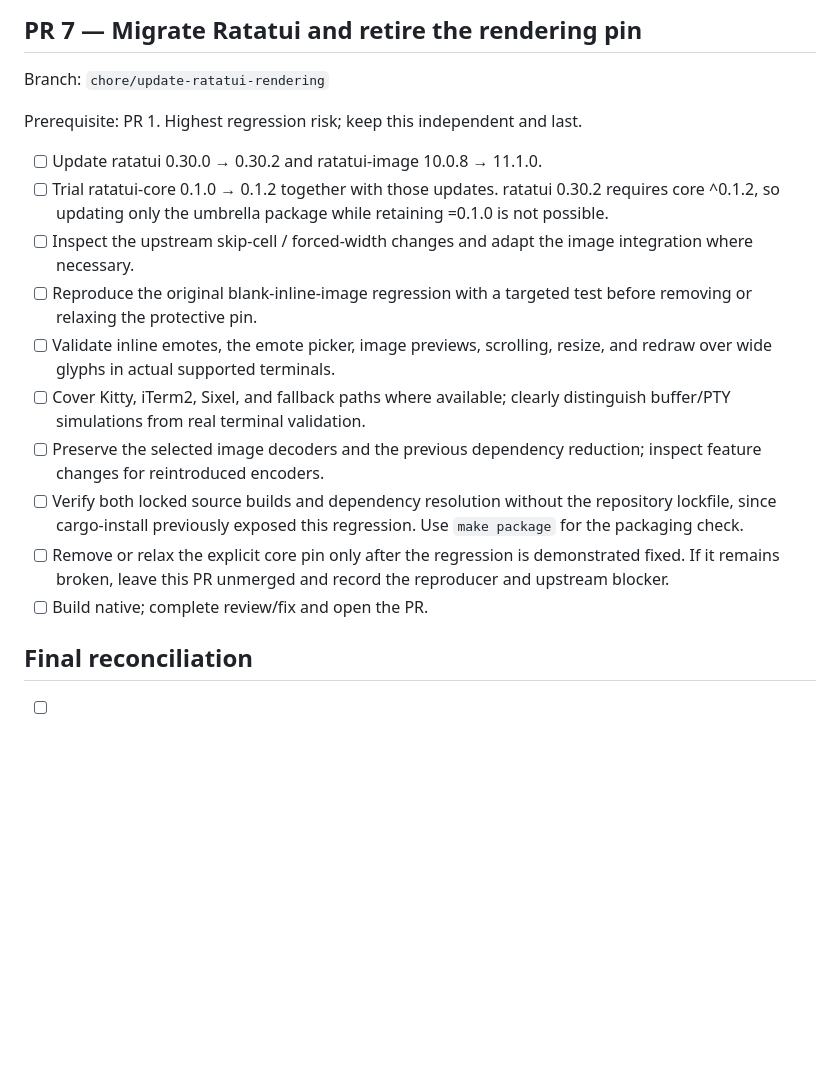
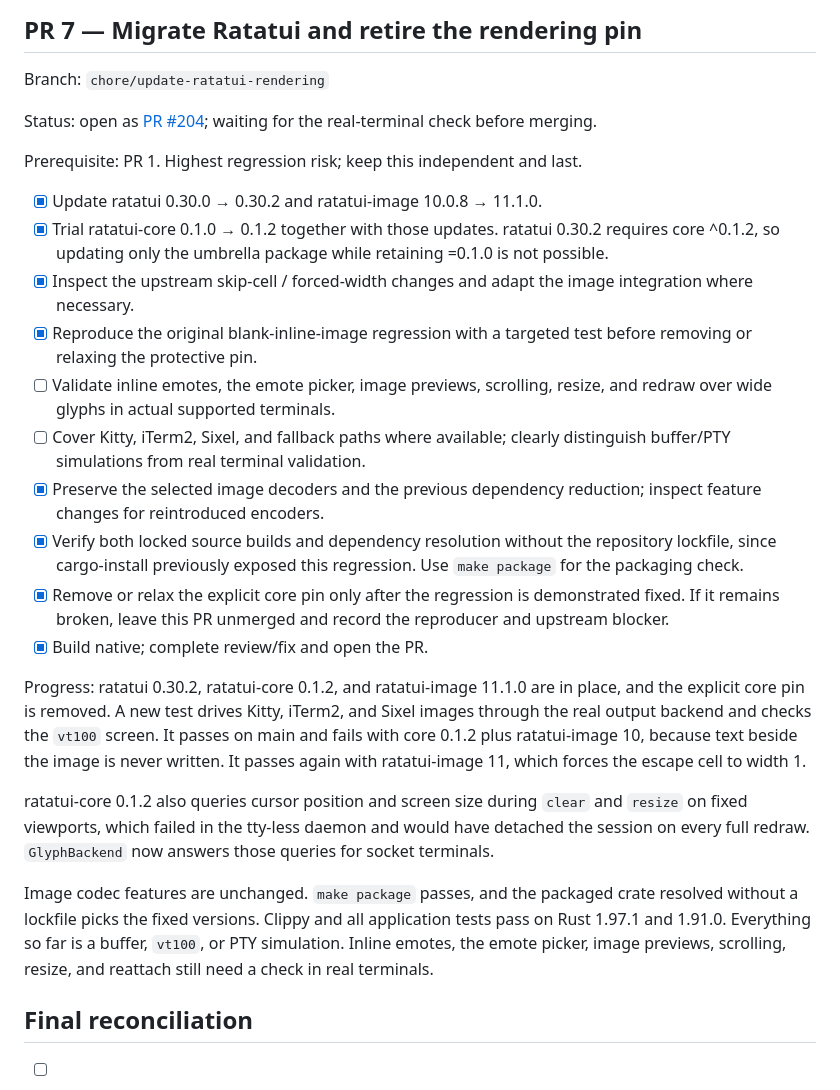
Before and after one commit to outragedevs/repartee, a Markdown page: todo.md, the part around the change. Drawn GitHub-style; blank space fills up the shorter version.

Commit message:
Record ratatui migration progress
Der Plan hält den Stand der Ratatui-Migration fest und vermerkt die noch ausstehende Prüfung im echten Terminal.

```diff
--- a/todo.md
+++ b/todo.md
@@ -317,29 +317,50 @@ not yanked and declare MSRV 1.90.
 
 Branch: `chore/update-ratatui-rendering`
 
+Status: open as [PR #204](https://github.com/outragedevs/repartee/pull/204); waiting for the real-terminal check before merging.
+
 Prerequisite: PR 1. Highest regression risk; keep this independent and last.
 
-- [ ] Update ratatui 0.30.0 → 0.30.2 and ratatui-image 10.0.8 → 11.1.0.
-- [ ] Trial ratatui-core 0.1.0 → 0.1.2 together with those updates.
+- [x] Update ratatui 0.30.0 → 0.30.2 and ratatui-image 10.0.8 → 11.1.0.
+- [x] Trial ratatui-core 0.1.0 → 0.1.2 together with those updates.
       ratatui 0.30.2 requires core ^0.1.2, so updating only the umbrella
       package while retaining =0.1.0 is not possible.
-- [ ] Inspect the upstream skip-cell / forced-width changes and adapt the
+- [x] Inspect the upstream skip-cell / forced-width changes and adapt the
       image integration where necessary.
-- [ ] Reproduce the original blank-inline-image regression with a targeted
+- [x] Reproduce the original blank-inline-image regression with a targeted
       test before removing or relaxing the protective pin.
 - [ ] Validate inline emotes, the emote picker, image previews, scrolling,
       resize, and redraw over wide glyphs in actual supported terminals.
 - [ ] Cover Kitty, iTerm2, Sixel, and fallback paths where available; clearly
       distinguish buffer/PTY simulations from real terminal validation.
-- [ ] Preserve the selected image decoders and the previous dependency
+- [x] Preserve the selected image decoders and the previous dependency
       reduction; inspect feature changes for reintroduced encoders.
-- [ ] Verify both locked source builds and dependency resolution without
+- [x] Verify both locked source builds and dependency resolution without
       the repository lockfile, since cargo-install previously exposed this
       regression. Use `make package` for the packaging check.
-- [ ] Remove or relax the explicit core pin only after the regression is
+- [x] Remove or relax the explicit core pin only after the regression is
       demonstrated fixed. If it remains broken, leave this PR unmerged and
       record the reproducer and upstream blocker.
-- [ ] Build native; complete review/fix and open the PR.
+- [x] Build native; complete review/fix and open the PR.
+
+Progress: ratatui 0.30.2, ratatui-core 0.1.2, and ratatui-image 11.1.0 are
+in place, and the explicit core pin is removed. A new test drives Kitty,
+iTerm2, and Sixel images through the real output backend and checks the
+`vt100` screen. It passes on main and fails with core 0.1.2 plus
+ratatui-image 10, because text beside the image is never written. It passes
+again with ratatui-image 11, which forces the escape cell to width 1.
+
+ratatui-core 0.1.2 also queries cursor position and screen size during
+`clear` and `resize` on fixed viewports, which failed in the tty-less
+daemon and would have detached the session on every full redraw.
+`GlyphBackend` now answers those queries for socket terminals.
+
+Image codec features are unchanged. `make package` passes, and the packaged
+crate resolved without a lockfile picks the fixed versions. Clippy and all
+application tests pass on Rust 1.97.1 and 1.91.0. Everything so far is a
+buffer, `vt100`, or PTY simulation. Inline emotes, the emote picker, image
+previews, scrolling, resize, and reattach still need a check in real
+terminals.
 
 ## Final reconciliation
 
```
